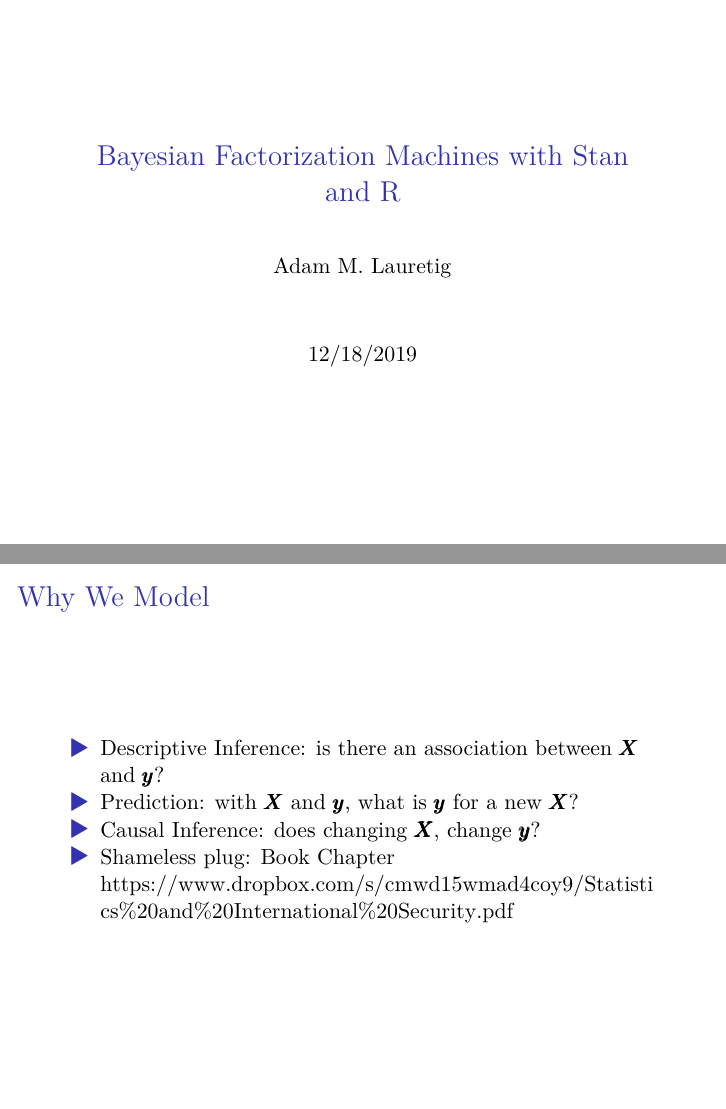
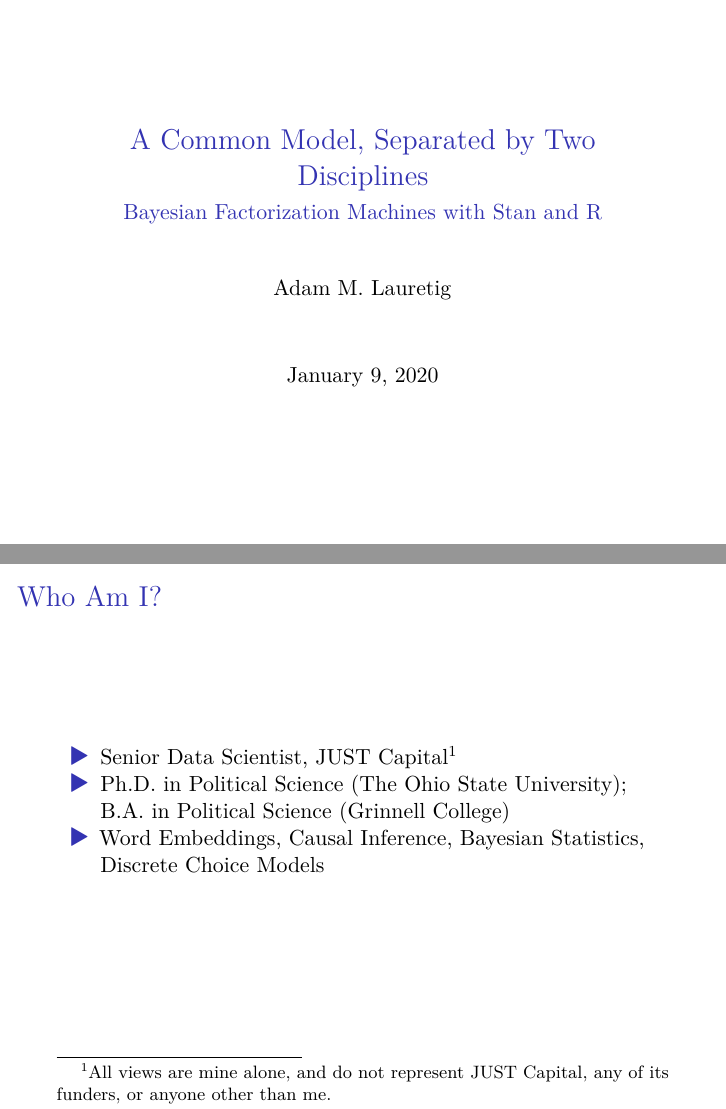
Before and after one commit to adamlauretig/ny_r_talk, an R Markdown document (lauretig_talk_slides.Rmd): pages 1 and 4 of 42 before the commit and pages 1 and 3 of 42 after it, joined at a grey line. Rendered offline with R 4.5, knitr and Pandoc, then LaTeX, with nearby package versions; some code elsewhere in the file could not run offline; a font, style sheet, LaTeX package, included part or bibliography that could not be used is replaced or left out; common packages that the code uses without loading them are loaded.

Commit message:
Fixed some text

```diff
--- a/lauretig_talk_slides.Rmd
+++ b/lauretig_talk_slides.Rmd
@@ -1,7 +1,8 @@
 ---
-title: "Bayesian Factorization Machines with Stan and R"
+title: "A Common Model, Separated by Two Disciplines"
+subtitle: "Bayesian Factorization Machines with Stan and R"
 author: "Adam M. Lauretig"
-date: "12/18/2019"
+date: "January 9, 2020"
 output: beamer_presentation
 mainfont: Palatino
 header-includes:
@@ -30,9 +31,9 @@ knitr::knit_hooks$set(chunk = function(x, options) {
 - Finally, real data analysis:
   - Plotting model results
 
-## Who I Am
+## Who Am I?
 
-- Senior Data Scientist, JUST Capital
+- Senior Data Scientist, JUST Capital\footnote{All views are mine alone, and do not represent JUST Capital, any of its funders, or anyone other than me.}
 - Ph.D. in Political Science (The Ohio State University); B.A. in Political Science (Grinnell College)
 - Word Embeddings, Causal Inference, Bayesian Statistics, Discrete Choice Models
 
```
